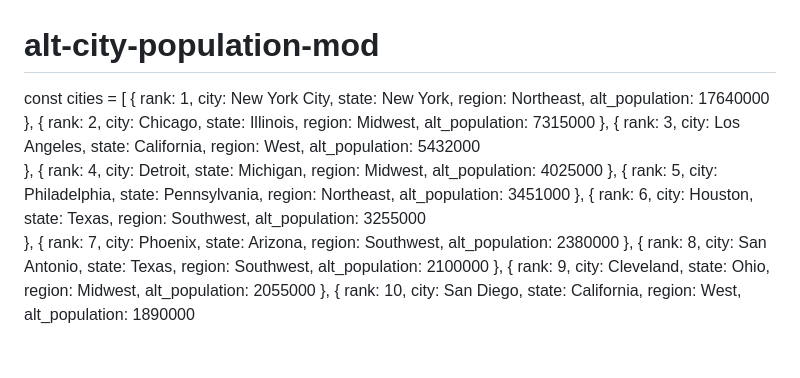
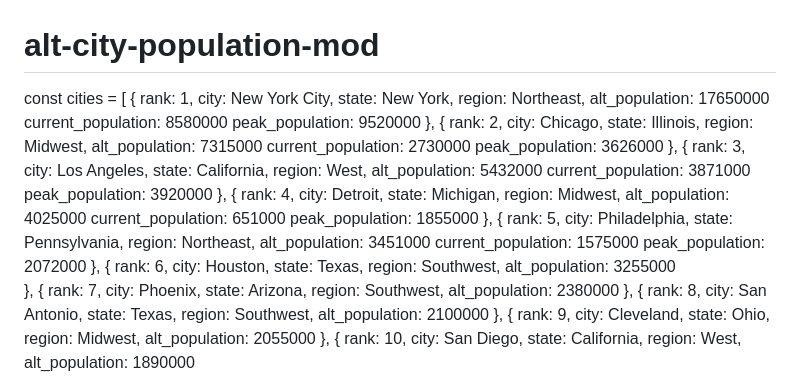
Before and after one commit to RIVERsamp/alt-city-population-model, a Markdown page: README.md, the part around one of its changes. GitHub-like rendering; blank space fills up the shorter version.

```diff
--- a/README.md
+++ b/README.md
@@ -6,7 +6,9 @@ const cities = [
    city: New York City,
    state: New York,
    region: Northeast,
-   alt_population: 17640000
+   alt_population: 17650000
+   current_population: 8580000
+   peak_population: 9520000
   },
    {
    rank: 2,
@@ -14,6 +16,8 @@ const cities = [
    state: Illinois,
    region: Midwest,
    alt_population: 7315000
+   current_population: 2730000
+   peak_population: 3626000
   },
    {
    rank: 3,
@@ -21,6 +25,8 @@ const cities = [
    state: California,
    region: West,
    alt_population: 5432000
+   current_population: 3871000
+   peak_population: 3920000
   },
    {
    rank: 4,
@@ -28,6 +34,8 @@ const cities = [
    state: Michigan,
    region: Midwest,
    alt_population: 4025000
+   current_population: 651000
+   peak_population: 1855000
   },
    {
    rank: 5,
@@ -35,6 +43,8 @@ const cities = [
    state: Pennsylvania,
    region: Northeast,
    alt_population: 3451000
+   current_population: 1575000
+   peak_population: 2072000
   },
    {
    rank: 6,
```
Also changed, not shown: other parts of README.md (+350 -0 lines).
